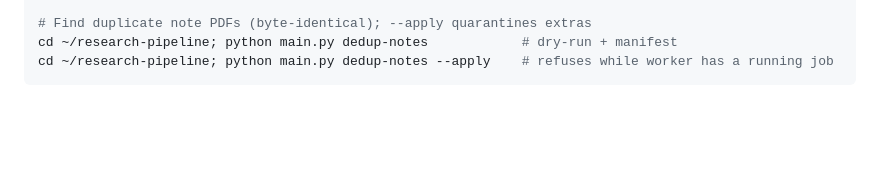
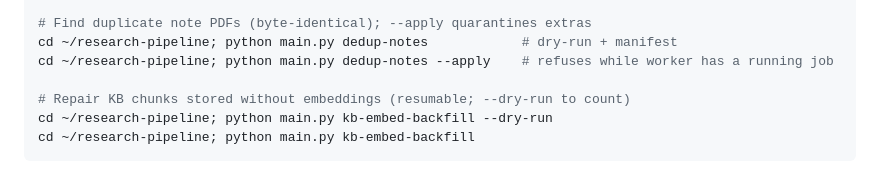
Before and after one commit to madmendrive/research-base, a Markdown page: CLAUDE.md, the part around one of its changes. Rendered like a GitHub page; blank space fills up the shorter version.

````diff
--- a/CLAUDE.md
+++ b/CLAUDE.md
@@ -250,5 +293,9 @@ Get-Content C:\Users\Owner\research-pipeline\data\_routing_log.jsonl | ConvertFr
 # Find duplicate note PDFs (byte-identical); --apply quarantines extras
 cd ~/research-pipeline; python main.py dedup-notes            # dry-run + manifest
 cd ~/research-pipeline; python main.py dedup-notes --apply    # refuses while worker has a running job
+
+# Repair KB chunks stored without embeddings (resumable; --dry-run to count)
+cd ~/research-pipeline; python main.py kb-embed-backfill --dry-run
+cd ~/research-pipeline; python main.py kb-embed-backfill
 ```
 
````
Also changed, not shown: other parts of CLAUDE.md (+56 -11 lines).
